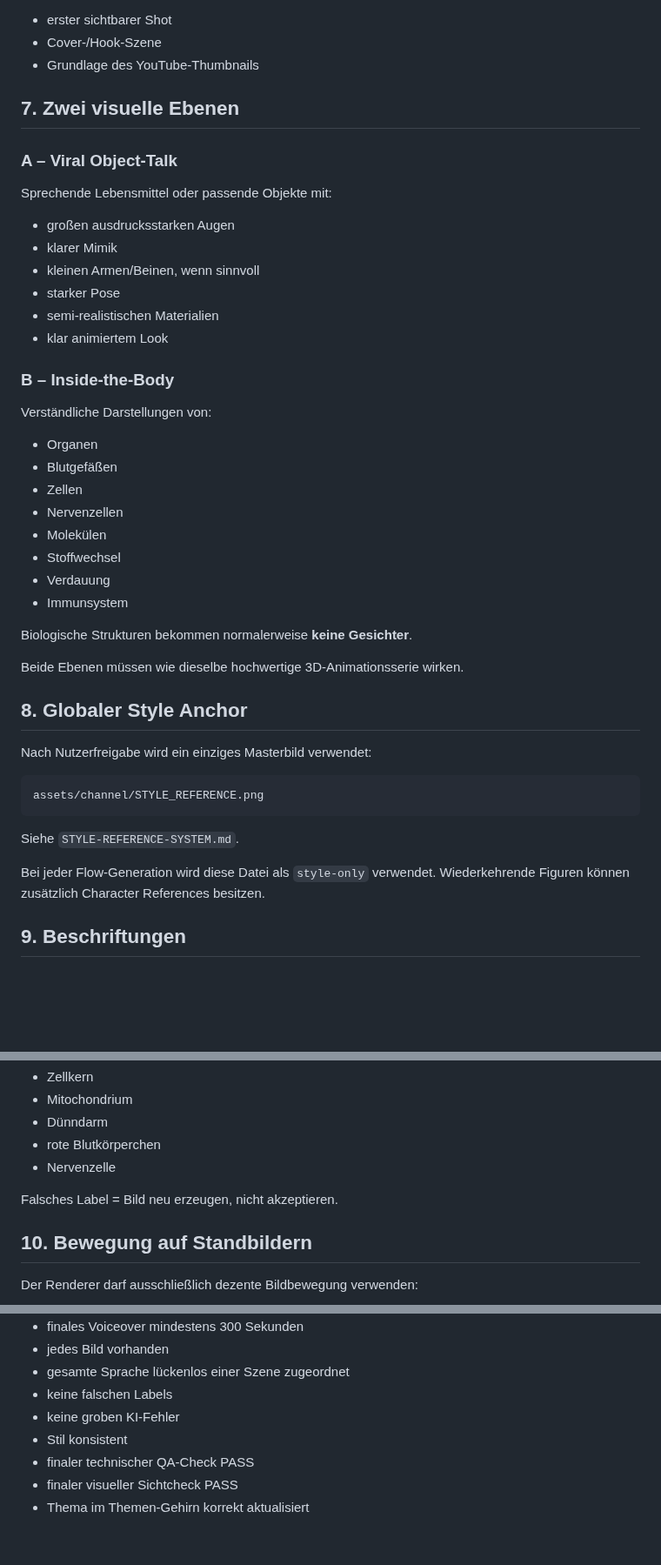
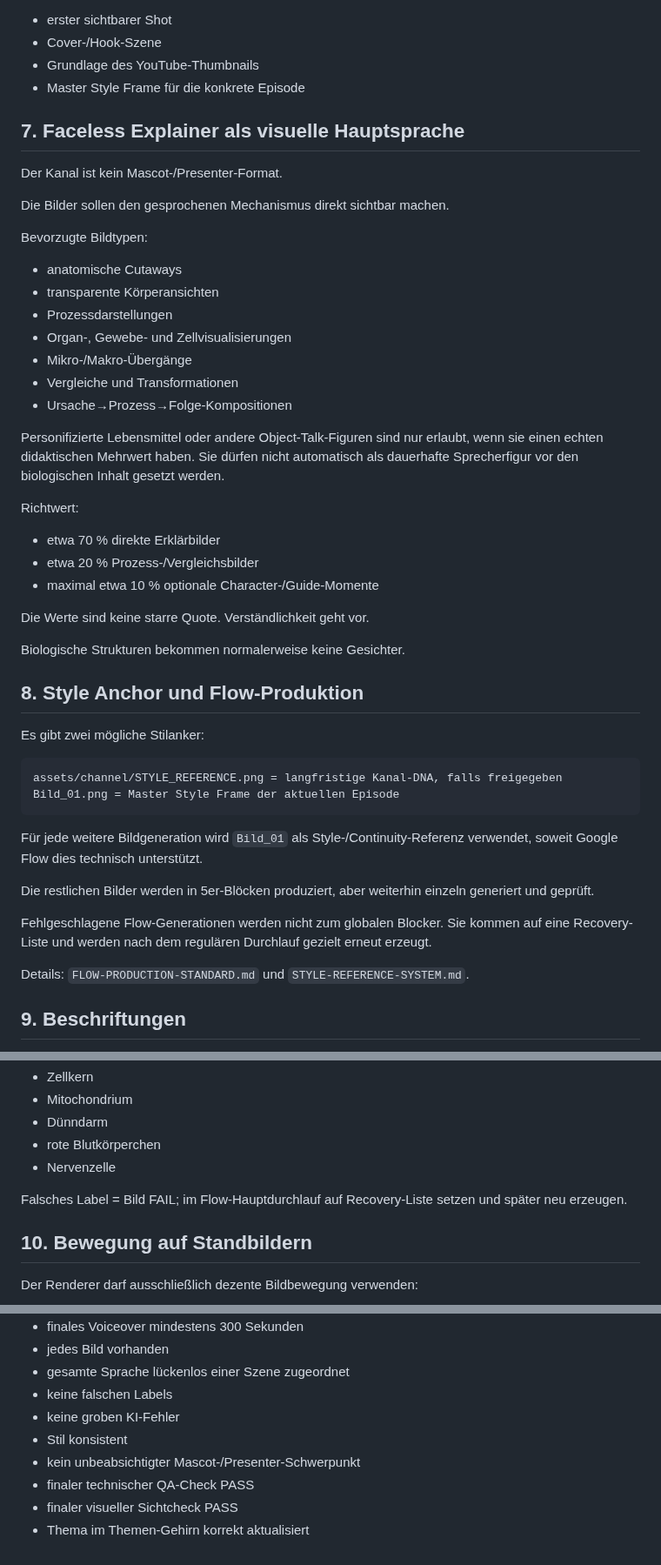
Before and after one commit to memetreza34-ux/Object-talk, a Markdown page: engine/PRODUKTIONSREGELN.md, 3 parts joined by grey strips. Shown at 87% size. Rendered like a GitHub page; blank space fills up the shorter version.

Commit message:
Align production rules with faceless explainer visual system

````diff
--- a/engine/PRODUKTIONSREGELN.md
+++ b/engine/PRODUKTIONSREGELN.md
@@ -98,48 +98,52 @@ Keine Lücke, keine doppelte Nummer.
 - erster sichtbarer Shot
 - Cover-/Hook-Szene
 - Grundlage des YouTube-Thumbnails
+- Master Style Frame für die konkrete Episode
 
-## 7. Zwei visuelle Ebenen
+## 7. Faceless Explainer als visuelle Hauptsprache
 
-### A – Viral Object-Talk
+Der Kanal ist kein Mascot-/Presenter-Format.
 
-Sprechende Lebensmittel oder passende Objekte mit:
+Die Bilder sollen den gesprochenen Mechanismus direkt sichtbar machen.
 
-- großen ausdrucksstarken Augen
-- klarer Mimik
-- kleinen Armen/Beinen, wenn sinnvoll
-- starker Pose
-- semi-realistischen Materialien
-- klar animiertem Look
+Bevorzugte Bildtypen:
 
-### B – Inside-the-Body
+- anatomische Cutaways
+- transparente Körperansichten
+- Prozessdarstellungen
+- Organ-, Gewebe- und Zellvisualisierungen
+- Mikro-/Makro-Übergänge
+- Vergleiche und Transformationen
+- Ursache→Prozess→Folge-Kompositionen
 
-Verständliche Darstellungen von:
+Personifizierte Lebensmittel oder andere Object-Talk-Figuren sind nur erlaubt, wenn sie einen echten didaktischen Mehrwert haben. Sie dürfen nicht automatisch als dauerhafte Sprecherfigur vor den biologischen Inhalt gesetzt werden.
 
-- Organen
-- Blutgefäßen
-- Zellen
-- Nervenzellen
-- Molekülen
-- Stoffwechsel
-- Verdauung
-- Immunsystem
+Richtwert:
 
-Biologische Strukturen bekommen normalerweise **keine Gesichter**.
+- etwa 70 % direkte Erklärbilder
+- etwa 20 % Prozess-/Vergleichsbilder
+- maximal etwa 10 % optionale Character-/Guide-Momente
 
-Beide Ebenen müssen wie dieselbe hochwertige 3D-Animationsserie wirken.
+Die Werte sind keine starre Quote. Verständlichkeit geht vor.
 
-## 8. Globaler Style Anchor
+Biologische Strukturen bekommen normalerweise keine Gesichter.
 
-Nach Nutzerfreigabe wird ein einziges Masterbild verwendet:
+## 8. Style Anchor und Flow-Produktion
+
+Es gibt zwei mögliche Stilanker:
 
 ```text
-assets/channel/STYLE_REFERENCE.png
+assets/channel/STYLE_REFERENCE.png = langfristige Kanal-DNA, falls freigegeben
+Bild_01.png = Master Style Frame der aktuellen Episode
 ```
 
-Siehe `STYLE-REFERENCE-SYSTEM.md`.
+Für jede weitere Bildgeneration wird `Bild_01` als Style-/Continuity-Referenz verwendet, soweit Google Flow dies technisch unterstützt.
 
-Bei jeder Flow-Generation wird diese Datei als `style-only` verwendet. Wiederkehrende Figuren können zusätzlich Character References besitzen.
+Die restlichen Bilder werden in 5er-Blöcken produziert, aber weiterhin einzeln generiert und geprüft.
+
+Fehlgeschlagene Flow-Generationen werden nicht zum globalen Blocker. Sie kommen auf eine Recovery-Liste und werden nach dem regulären Durchlauf gezielt erneut erzeugt.
+
+Details: `FLOW-PRODUCTION-STANDARD.md` und `STYLE-REFERENCE-SYSTEM.md`.
 
 ## 9. Beschriftungen
 
@@ -158,7 +162,7 @@ Beispiele:
 - rote Blutkörperchen
 - Nervenzelle
 
-Falsches Label = Bild neu erzeugen, nicht akzeptieren.
+Falsches Label = Bild FAIL; im Flow-Hauptdurchlauf auf Recovery-Liste setzen und später neu erzeugen.
 
 ## 10. Bewegung auf Standbildern
 
@@ -246,6 +250,7 @@ Ein Video ist erst fertig, wenn:
 - keine falschen Labels
 - keine groben KI-Fehler
 - Stil konsistent
+- kein unbeabsichtigter Mascot-/Presenter-Schwerpunkt
 - finaler technischer QA-Check PASS
 - finaler visueller Sichtcheck PASS
 - Thema im Themen-Gehirn korrekt aktualisiert
````
